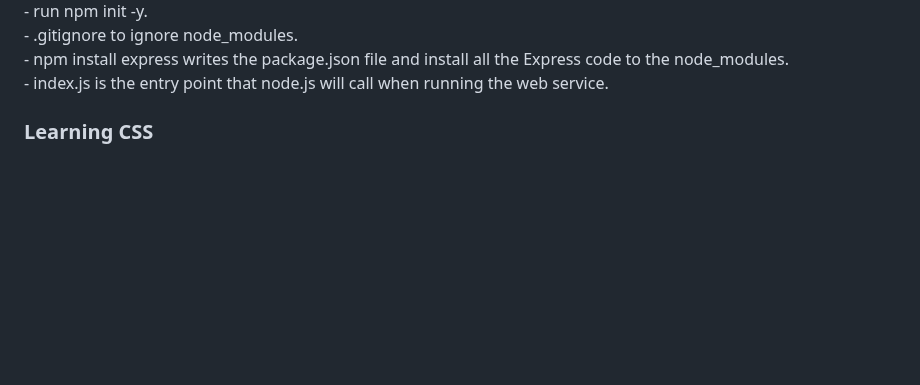
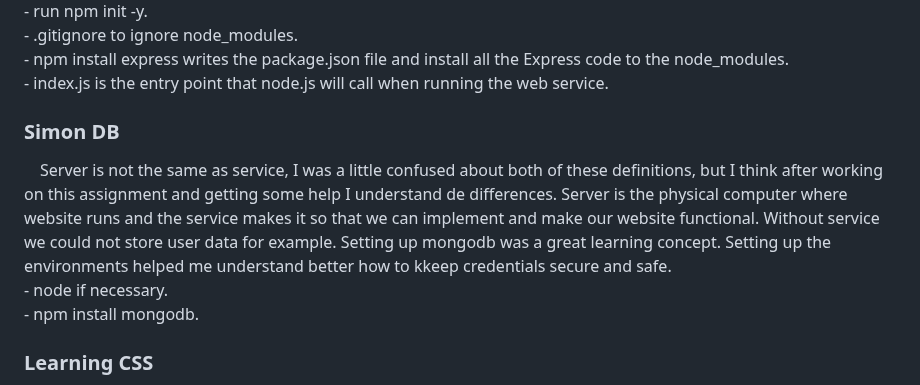
Before and after one commit to spenjnb/startup-cs260, a Markdown page: README.md, the part around the change. Drawn GitHub-style; blank space fills up the shorter version.

```diff
--- a/README.md
+++ b/README.md
@@ -43,6 +43,11 @@ Example: ssh -i ~/keys/production.pem ubuntu@myfunkychickens.click <br/>
 - .gitignore to ignore node_modules.<br/>
 - npm install express writes the package.json file and install all the Express code to the node_modules.<br/>
 - index.js is the entry point that node.js will call when running the web service.<br/>
+
+<h3>Simon DB</h3>
+&emsp;Server is not the same as service, I was a little confused about both of these definitions, but I think after working on this assignment and getting some help I understand de differences. Server is the physical computer where website runs and the service makes it so that we can implement and make our website functional. Without service we could not store user data for example. Setting up mongodb was a great learning concept. Setting up the environments helped me understand better how to kkeep credentials secure and safe.<br/>
+- node <file.js> <port> if necessary.<br/>
+- npm install mongodb.<br/>
 
 <h3>Learning CSS</h3>
 &emsp;Cascading Style Sheets(CSS) The tool that is used to give style to the bewsite.
```
